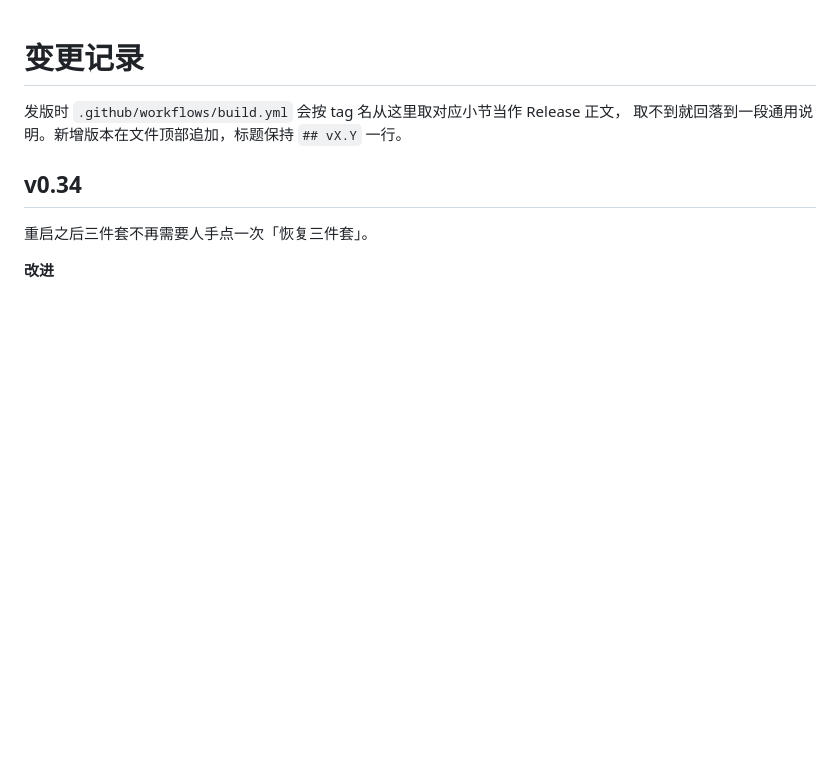
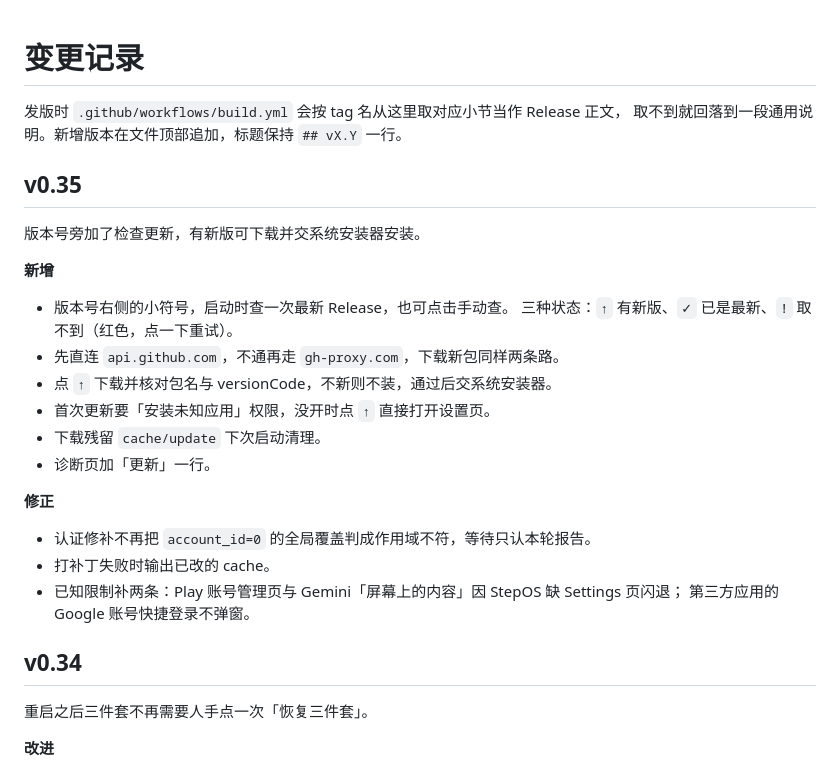
Before and after one commit to oXnMe/stepx-gapps-installer, a Markdown page: CHANGELOG.md, the part around the change. Drawn GitHub-style; blank space fills up the shorter version.

```diff
--- a/CHANGELOG.md
+++ b/CHANGELOG.md
@@ -2,6 +2,27 @@
 
 发版时 `.github/workflows/build.yml` 会按 tag 名从这里取对应小节当作 Release 正文，
 取不到就回落到一段通用说明。新增版本在文件顶部追加，标题保持 `## vX.Y` 一行。
+
+## v0.35
+
+版本号旁加了检查更新，有新版可下载并交系统安装器安装。
+
+**新增**
+
+- 版本号右侧的小符号，启动时查一次最新 Release，也可点击手动查。
+  三种状态：`↑` 有新版、`✓` 已是最新、`!` 取不到（红色，点一下重试）。
+- 先直连 `api.github.com`，不通再走 `gh-proxy.com`，下载新包同样两条路。
+- 点 `↑` 下载并核对包名与 versionCode，不新则不装，通过后交系统安装器。
+- 首次更新要「安装未知应用」权限，没开时点 `↑` 直接打开设置页。
+- 下载残留 `cache/update` 下次启动清理。
+- 诊断页加「更新」一行。
+
+**修正**
+
+- 认证修补不再把 `account_id=0` 的全局覆盖判成作用域不符，等待只认本轮报告。
+- 打补丁失败时输出已改的 cache。
+- 已知限制补两条：Play 账号管理页与 Gemini「屏幕上的内容」因 StepOS 缺 Settings 页闪退；
+  第三方应用的 Google 账号快捷登录不弹窗。
 
 ## v0.34
 
```
Also changed, not shown: README.md (+1 -1 lines), screenshot.jpg, 6 other files.
